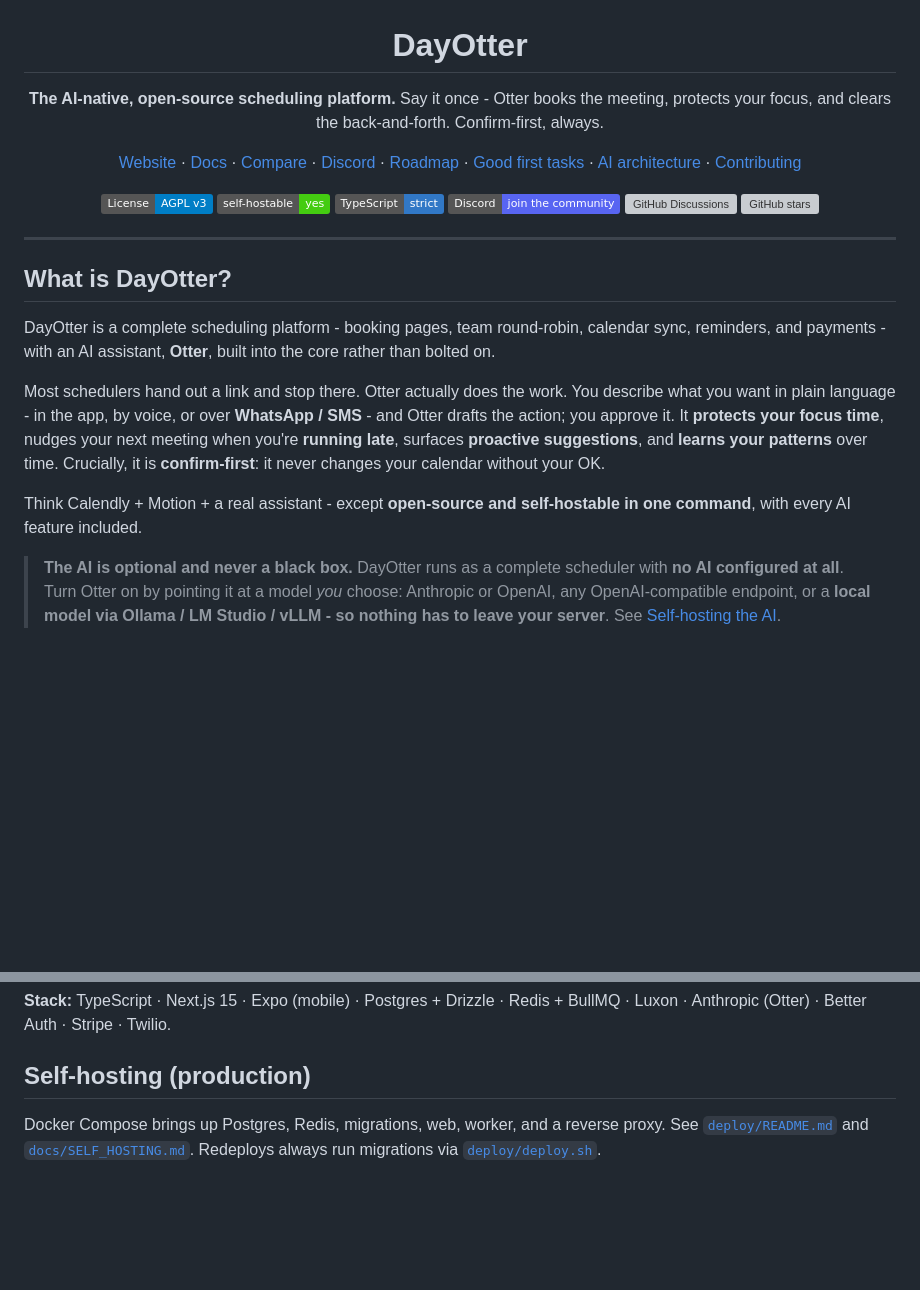
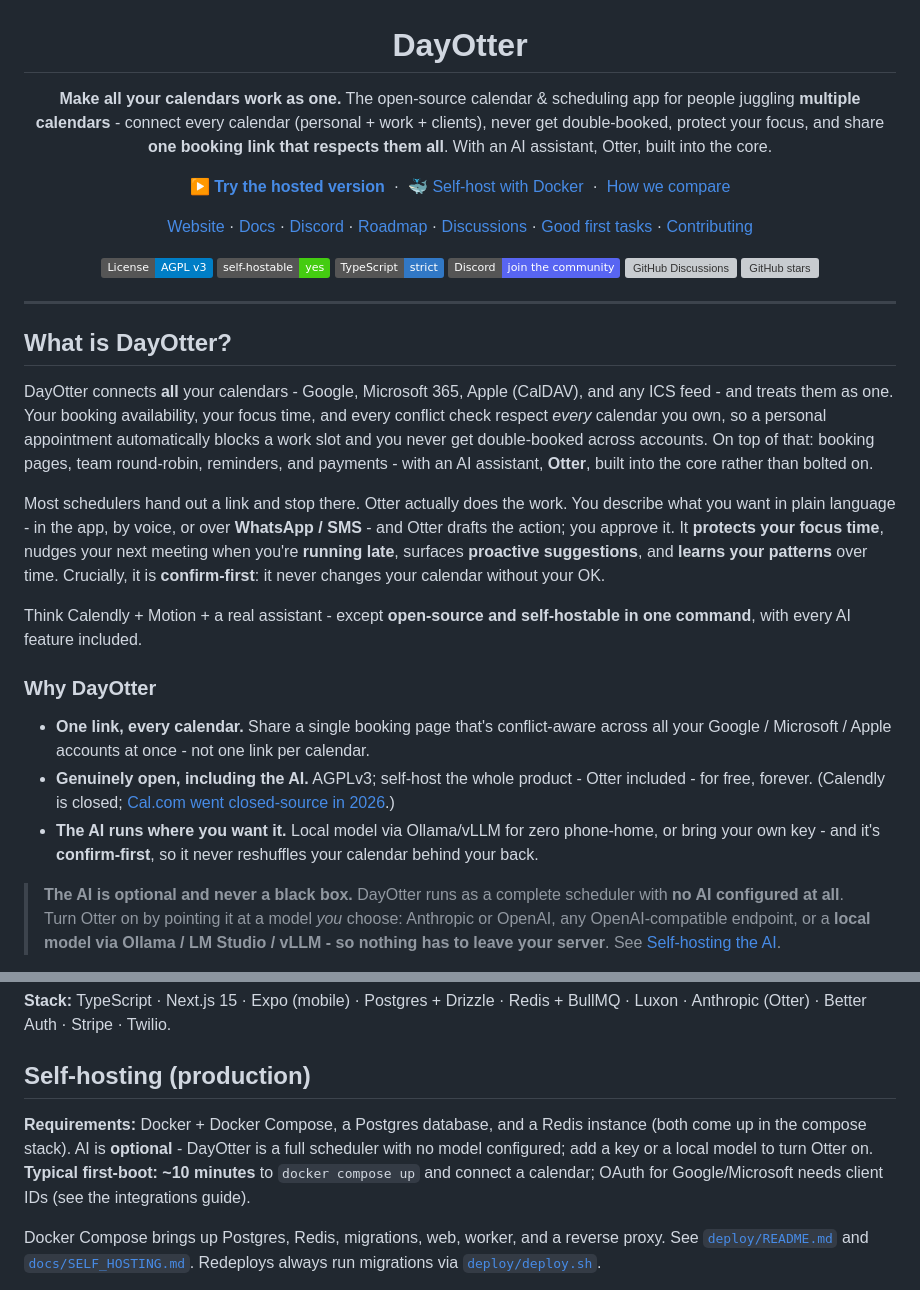
Before and after one commit to Dayotter/dayotter, a Markdown page: README.md, 2 parts joined by grey strips. GitHub-like rendering; badges without logos; blank space fills up the shorter version; grey boxes are pictures that could not be loaded.

Commit message:
docs(readme): reposition around the multi-calendar wedge; add CTAs, differentiators, setup requirements (#176)
Implements the code-side items from the launch strategy: the sharper positioning
is "the open-source calendar for people juggling multiple calendars" rather than
"an open-source Cal.com alternative" (which invites a feature-by-feature fight
with a mature incumbent).

- New hero: "Make all your calendars work as one" + a one-line multi-calendar
  value prop. This is honest - DayOtter genuinely syncs Google/MS/Apple/ICS and
  computes conflict-free availability across all of them.
- Primary CTA "Try the hosted version" + secondary "Self-host with Docker";
  "How we compare" link; a marked TODO spot for the hero GIF (the biggest
  conversion lever - to be added at launch).
- A "Why DayOtter" trio: one link / every calendar · genuinely open incl. the AI
  · the AI runs where you want it (local, confirm-first).
- Self-hosting: explicit requirements + "~10 min first boot" + AI-optional note.
- Repo topics updated (added google-calendar, outlook-calendar, productivity;
  dropped a dupe + low-value ones to fit the 20-topic cap).

GTM items in the strategy (user recruiting, HN/PH posts, community posts) are
out of scope for the repo; the marketing site's /vs and /for landing pages
already cover the comparison-search demand.

Co-authored-by: Archit Sharma <archits1996@gmail.com>

```diff
--- a/README.md
+++ b/README.md
@@ -2,10 +2,14 @@
 
 # DayOtter
 
-**The AI-native, open-source scheduling platform.**
-Say it once - Otter books the meeting, protects your focus, and clears the back-and-forth. Confirm-first, always.
+**Make all your calendars work as one.**
+The open-source calendar & scheduling app for people juggling **multiple calendars** - connect every calendar (personal + work + clients), never get double-booked, protect your focus, and share **one booking link that respects them all**. With an AI assistant, Otter, built into the core.
 
-[Website](https://dayotter.com) · [Docs](./docs) · [Compare](./docs/COMPARISON.md) · [Discord](https://discord.gg/cxwETDsY85) · [Roadmap](./docs/ROADMAP.md) · [Good first tasks](./docs/TASKS.md) · [AI architecture](./docs/AI.md) · [Contributing](./CONTRIBUTING.md)
+**[▶ Try the hosted version](https://dayotter.com)** &nbsp;·&nbsp; [🐳 Self-host with Docker](#self-hosting-production) &nbsp;·&nbsp; [How we compare](./docs/COMPARISON.md)
+
+<!-- TODO(launch): add a 20-30s product GIF or a hero screenshot here - it's the single biggest README conversion lever. -->
+
+[Website](https://dayotter.com) · [Docs](./docs) · [Discord](https://discord.gg/cxwETDsY85) · [Roadmap](./docs/ROADMAP.md) · [Discussions](https://github.com/Dayotter/dayotter/discussions) · [Good first tasks](./docs/TASKS.md) · [Contributing](./CONTRIBUTING.md)
 
 ![License: AGPL v3](https://img.shields.io/badge/License-AGPL_v3-blue.svg)
 ![Self-hostable](https://img.shields.io/badge/self--hostable-yes-brightgreen)
@@ -20,11 +24,17 @@ Say it once - Otter books the meeting, protects your focus, and clears the back-
 
 ## What is DayOtter?
 
-DayOtter is a complete scheduling platform - booking pages, team round-robin, calendar sync, reminders, and payments - with an AI assistant, **Otter**, built into the core rather than bolted on.
+DayOtter connects **all** your calendars - Google, Microsoft 365, Apple (CalDAV), and any ICS feed - and treats them as one. Your booking availability, your focus time, and every conflict check respect *every* calendar you own, so a personal appointment automatically blocks a work slot and you never get double-booked across accounts. On top of that: booking pages, team round-robin, reminders, and payments - with an AI assistant, **Otter**, built into the core rather than bolted on.
 
 Most schedulers hand out a link and stop there. Otter actually does the work. You describe what you want in plain language - in the app, by voice, or over **WhatsApp / SMS** - and Otter drafts the action; you approve it. It **protects your focus time**, nudges your next meeting when you're **running late**, surfaces **proactive suggestions**, and **learns your patterns** over time. Crucially, it is **confirm-first**: it never changes your calendar without your OK.
 
 Think Calendly + Motion + a real assistant - except **open-source and self-hostable in one command**, with every AI feature included.
+
+### Why DayOtter
+
+- **One link, every calendar.** Share a single booking page that's conflict-aware across all your Google / Microsoft / Apple accounts at once - not one link per calendar.
+- **Genuinely open, including the AI.** AGPLv3; self-host the whole product - Otter included - for free, forever. (Calendly is closed; [Cal.com went closed-source in 2026](./docs/COMPARISON.md).)
+- **The AI runs where you want it.** Local model via Ollama/vLLM for zero phone-home, or bring your own key - and it's **confirm-first**, so it never reshuffles your calendar behind your back.
 
 > **The AI is optional and never a black box.** DayOtter runs as a complete scheduler with **no AI configured at all**. Turn Otter on by pointing it at a model *you* choose: Anthropic or OpenAI, any OpenAI-compatible endpoint, or a **local model via Ollama / LM Studio / vLLM - so nothing has to leave your server**. See [Self-hosting the AI](./docs/AI.md#self-hosting-the-ai).
 
@@ -133,6 +143,8 @@ Run the mobile app against your local server with `pnpm --filter @dayotter/mobil
 
 ## Self-hosting (production)
 
+**Requirements:** Docker + Docker Compose, a Postgres database, and a Redis instance (both come up in the compose stack). AI is **optional** - DayOtter is a full scheduler with no model configured; add a key or a local model to turn Otter on. **Typical first-boot: ~10 minutes** to `docker compose up` and connect a calendar; OAuth for Google/Microsoft needs client IDs (see the integrations guide).
+
 Docker Compose brings up Postgres, Redis, migrations, web, worker, and a reverse proxy. See [`deploy/README.md`](./deploy/README.md) and [`docs/SELF_HOSTING.md`](./docs/SELF_HOSTING.md). Redeploys always run migrations via [`deploy/deploy.sh`](./deploy/deploy.sh).
 
 **Connecting integrations** (Google, Microsoft, Apple, Salesforce, HubSpot, Zoom, Stripe, Twilio, Resend) - where to get each client ID / API key and which redirect URI & webhook to register: [`docs/INTEGRATIONS.md`](./docs/INTEGRATIONS.md), mirrored on the site at `/docs/integration-setup`.
```
